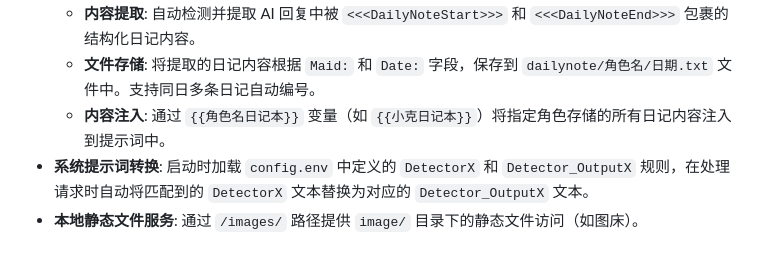
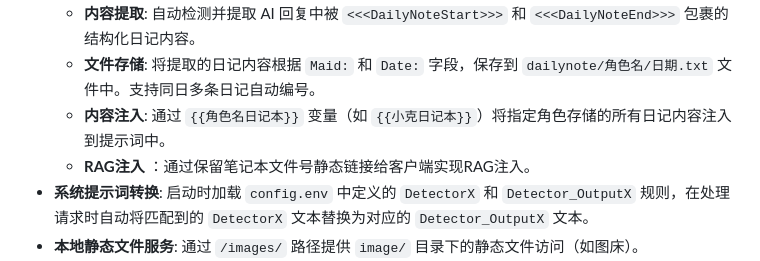
Before and after one commit to InitialXKO/CherryVarToolBox, a Markdown page: README.md, the part around the change. Rendered like a GitHub page.

```diff
--- a/README.md
+++ b/README.md
@@ -14,6 +14,7 @@
     *   **内容提取**: 自动检测并提取 AI 回复中被 `<<<DailyNoteStart>>>` 和 `<<<DailyNoteEnd>>>` 包裹的结构化日记内容。
     *   **文件存储**: 将提取的日记内容根据 `Maid:` 和 `Date:` 字段，保存到 `dailynote/角色名/日期.txt` 文件中。支持同日多条日记自动编号。
     *   **内容注入**: 通过 `{{角色名日记本}}` 变量（如 `{{小克日记本}}`）将指定角色存储的所有日记内容注入到提示词中。
+    *   **RAG注入** ：通过保留笔记本文件号静态链接给客户端实现RAG注入。
 *   **系统提示词转换**: 启动时加载 `config.env` 中定义的 `DetectorX` 和 `Detector_OutputX` 规则，在处理请求时自动将匹配到的 `DetectorX` 文本替换为对应的 `Detector_OutputX` 文本。
 *   **本地静态文件服务**: 通过 `/images/` 路径提供 `image/` 目录下的静态文件访问（如图床）。
 *   **请求转发**: 将处理（变量替换、提示词转换等）后的请求转发给配置的后端 API 服务器。
```
